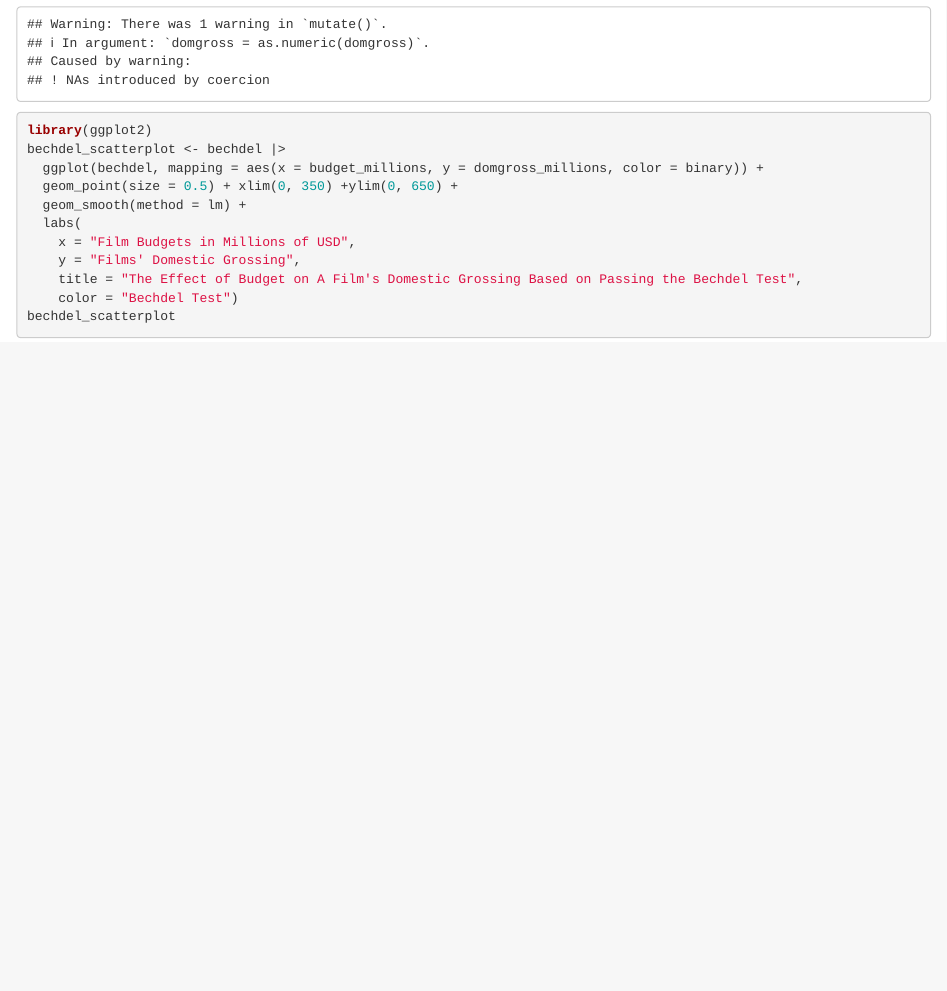
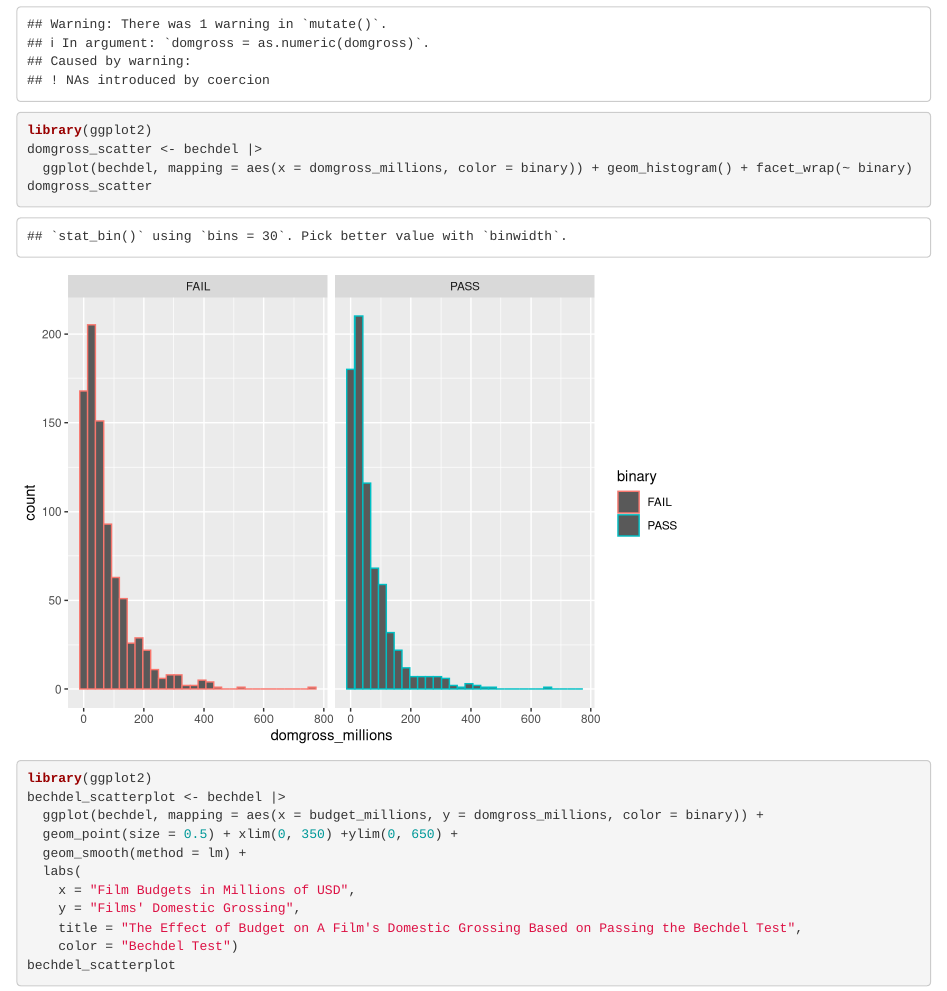
Before and after one commit to saffronragrawal/gov50-final-project, an R Markdown document (index.Rmd): the page in a window 1100 px wide, from 880 px down. Rendered offline with R 4.5, knitr and Pandoc, with nearby package versions; drawn as R Markdown's standard HTML page in place of the format the file asks for.

Commit message:
with dep var

````diff
--- a/index.Rmd
+++ b/index.Rmd
@@ -27,6 +27,13 @@ bechdel <- bechdel |>
          domgross_millions = domgross/1000000)|>
   drop_na()
 ```
+```{r}
+library(ggplot2)
+domgross_scatter <- bechdel |>
+  ggplot(bechdel, mapping = aes(x = domgross_millions, color = binary)) + geom_histogram() + facet_wrap(~ binary)
+domgross_scatter
+```
+
 
 ```{r}
 library(ggplot2)
````
Also changed, not shown: index.html, 2 other files.
